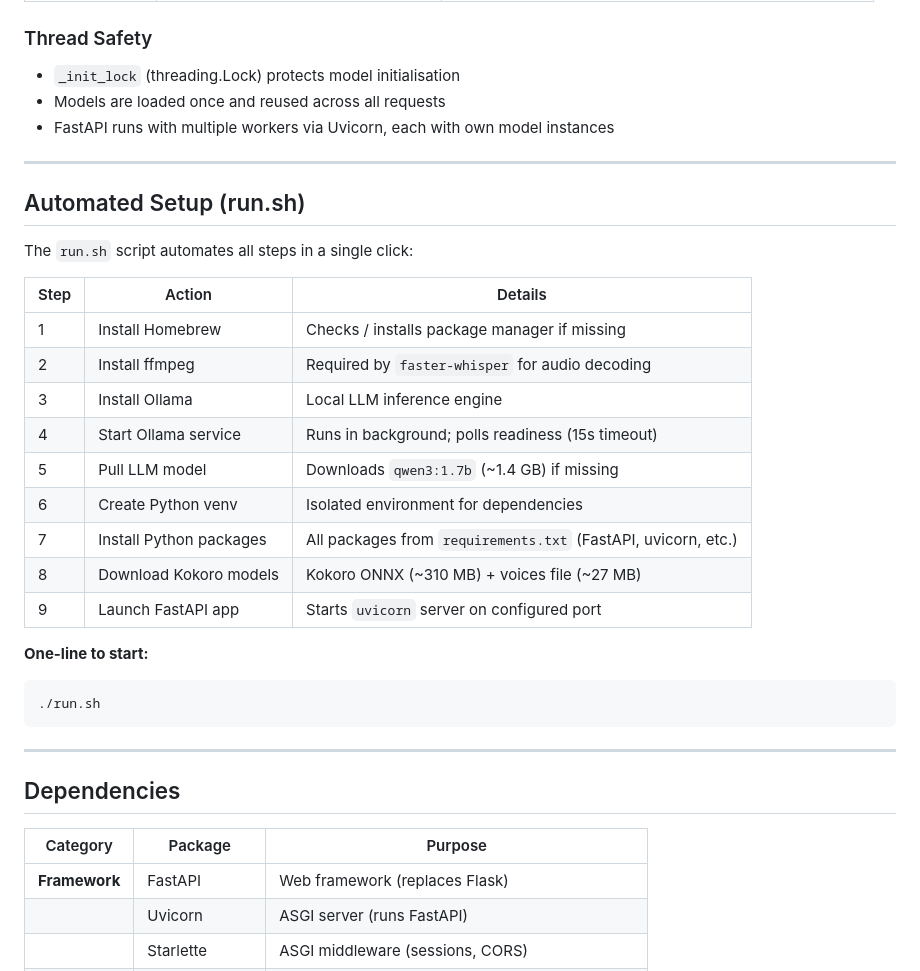
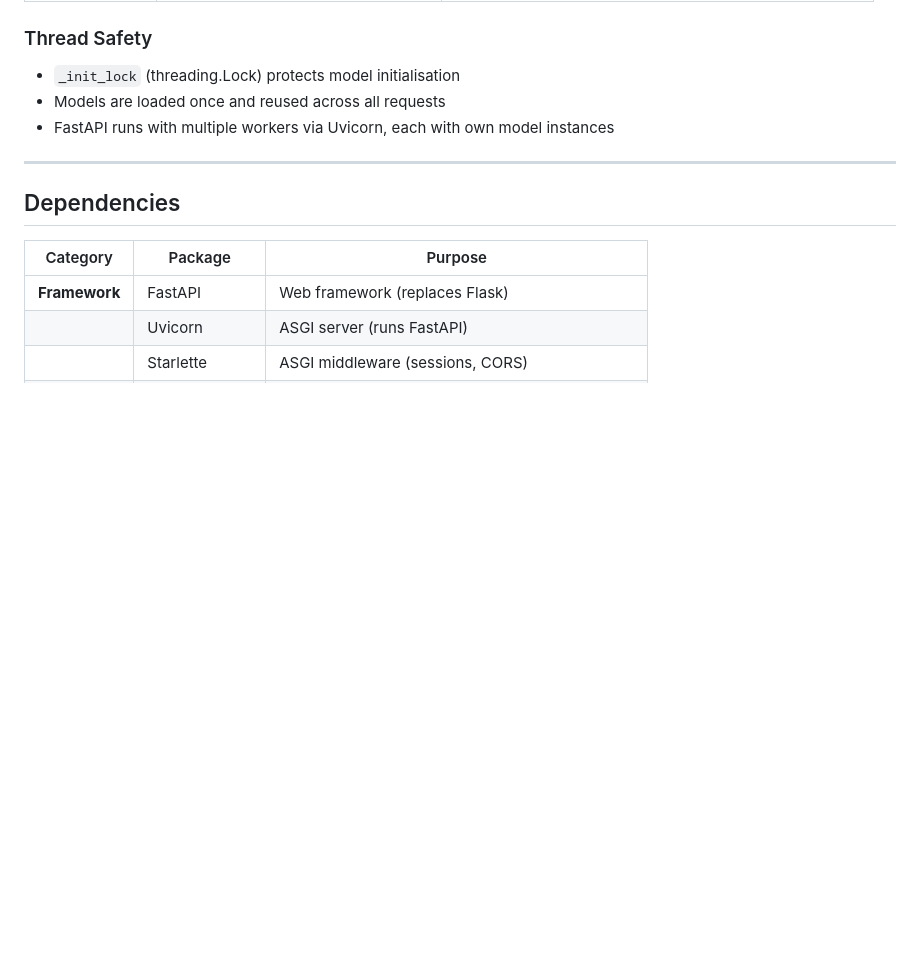
Before and after one commit to sahayadurai/Speech-Processing-Whisper-Kokoro, a Markdown page: README.md, the part around the change. Rendered like a GitHub page; blank space fills up the shorter version.

````diff
--- a/README.md
+++ b/README.md
@@ -91,29 +91,6 @@ A real-time, browser-based voice chatbot built with FastAPI. Users hold the spac
 
 ---
 
-## Automated Setup (run.sh)
-
-The `run.sh` script automates all steps in a single click:
-
-| Step | Action | Details |
-|---|---|---|
-| 1 | Install Homebrew | Checks / installs package manager if missing |
-| 2 | Install ffmpeg | Required by `faster-whisper` for audio decoding |
-| 3 | Install Ollama | Local LLM inference engine |
-| 4 | Start Ollama service | Runs in background; polls readiness (15s timeout) |
-| 5 | Pull LLM model | Downloads `qwen3:1.7b` (~1.4 GB) if missing |
-| 6 | Create Python venv | Isolated environment for dependencies |
-| 7 | Install Python packages | All packages from `requirements.txt` (FastAPI, uvicorn, etc.) |
-| 8 | Download Kokoro models | Kokoro ONNX (~310 MB) + voices file (~27 MB) |
-| 9 | Launch FastAPI app | Starts `uvicorn` server on configured port |
-
-**One-line to start:**
-```bash
-./run.sh
-```
-
----
-
 ## Dependencies
 
 | Category | Package | Purpose |
````
